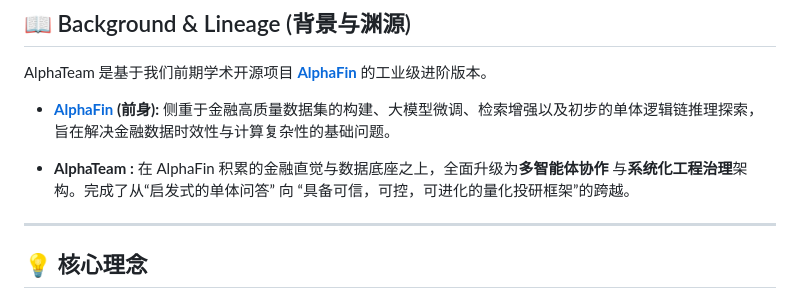
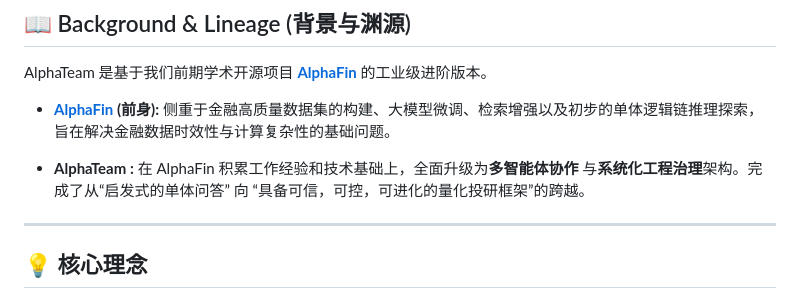
Before and after one commit to jackyideal/AlphaTeam, a Markdown page: README.md, the part around the change. GitHub-like rendering.

Commit message:
Revise AlphaTeam description in README.md
Updated the description of AlphaTeam to reflect the accumulation of work experience and technical foundation.

```diff
--- a/README.md
+++ b/README.md
@@ -19,7 +19,7 @@ AlphaTeam 是基于我们前期学术开源项目 **[AlphaFin](https://github.co
 
 * **[AlphaFin](https://github.com/AlphaFin-proj/AlphaFin) (前身):** 侧重于金融高质量数据集的构建、大模型微调、检索增强以及初步的单体逻辑链推理探索，旨在解决金融数据时效性与计算复杂性的基础问题。
 
-* **AlphaTeam :** 在 AlphaFin 积累的金融直觉与数据底座之上，全面升级为**多智能体协作** 与**系统化工程治理**架构。完成了从“启发式的单体问答” 向 “具备可信，可控，可进化的量化投研框架”的跨越。
+* **AlphaTeam :** 在 AlphaFin 积累工作经验和技术基础上，全面升级为**多智能体协作** 与**系统化工程治理**架构。完成了从“启发式的单体问答” 向 “具备可信，可控，可进化的量化投研框架”的跨越。
 ---
 
 ## 💡 核心理念
```
